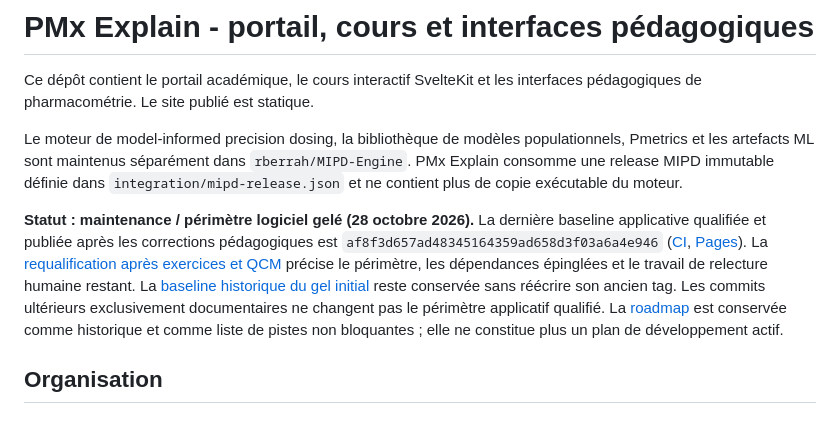
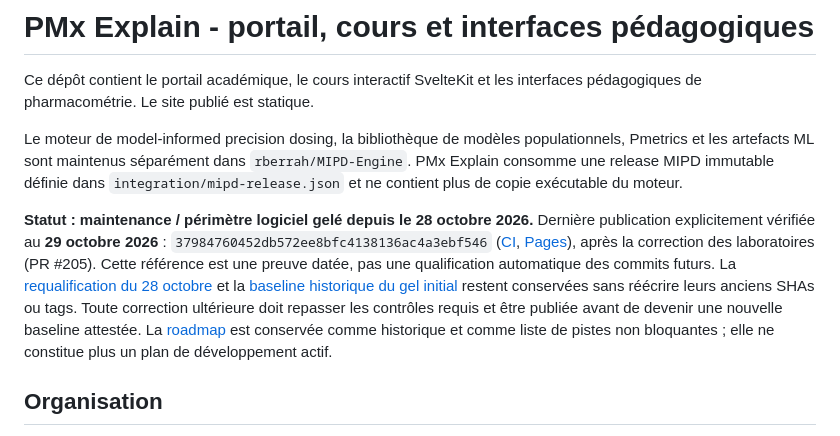
Before and after one commit to rberrah/rberrah.github.io, a Markdown page: README.md, the part around the change. Drawn GitHub-style.

Commit message:
docs: record exact 29 October qualified PMx publication

```diff
--- a/README.md
+++ b/README.md
@@ -9,15 +9,17 @@ populationnels, Pmetrics et les artefacts ML sont maintenus séparément dans
 dans `integration/mipd-release.json` et ne contient plus de copie exécutable du
 moteur.
 
-**Statut : maintenance / périmètre logiciel gelé (28 octobre 2026).** La dernière
-baseline applicative qualifiée et publiée après les corrections pédagogiques est
-`af8f3d657ad48345164359ad658d3f03a6a4e946` ([CI](https://github.com/rberrah/rberrah.github.io/actions/runs/40764081497),
-[Pages](https://github.com/rberrah/rberrah.github.io/actions/runs/40765107725)).
-La [requalification après exercices et QCM](docs/FROZEN_BASELINE_POST_PEDAGOGY_20261028.md)
-précise le périmètre, les dépendances épinglées et le travail de relecture
-humaine restant. La [baseline historique du gel initial](docs/FROZEN_BASELINE_20261028.md)
-reste conservée sans réécrire son ancien tag. Les commits ultérieurs
-exclusivement documentaires ne changent pas le périmètre applicatif qualifié.
+**Statut : maintenance / périmètre logiciel gelé depuis le 28 octobre 2026.**
+Dernière publication explicitement vérifiée au **29 octobre 2026** :
+`37984760452db572ee8bfc4138136ac4a3ebf546` ([CI](https://github.com/rberrah/rberrah.github.io/actions/runs/40864328070),
+[Pages](https://github.com/rberrah/rberrah.github.io/actions/runs/40865129750)),
+après la correction des laboratoires (PR #205). Cette référence est une preuve
+datée, pas une qualification automatique des commits futurs.
+La [requalification du 28 octobre](docs/FROZEN_BASELINE_POST_PEDAGOGY_20261028.md)
+et la [baseline historique du gel initial](docs/FROZEN_BASELINE_20261028.md)
+restent conservées sans réécrire leurs anciens SHAs ou tags.
+Toute correction ultérieure doit repasser les contrôles requis et être publiée
+avant de devenir une nouvelle baseline attestée.
 La [roadmap](ROADMAP.md) est conservée comme historique et comme liste de pistes
 non bloquantes ; elle ne constitue plus un plan de développement actif.
 
```
